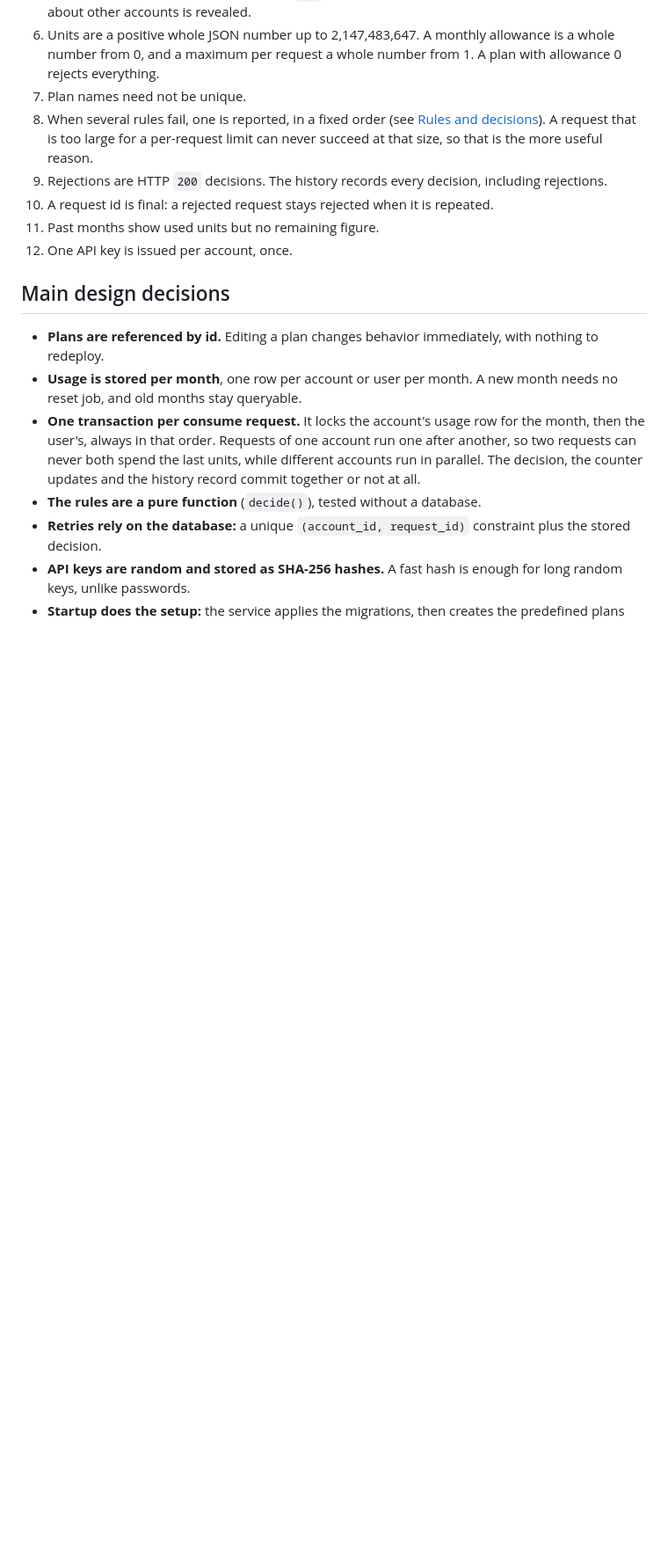
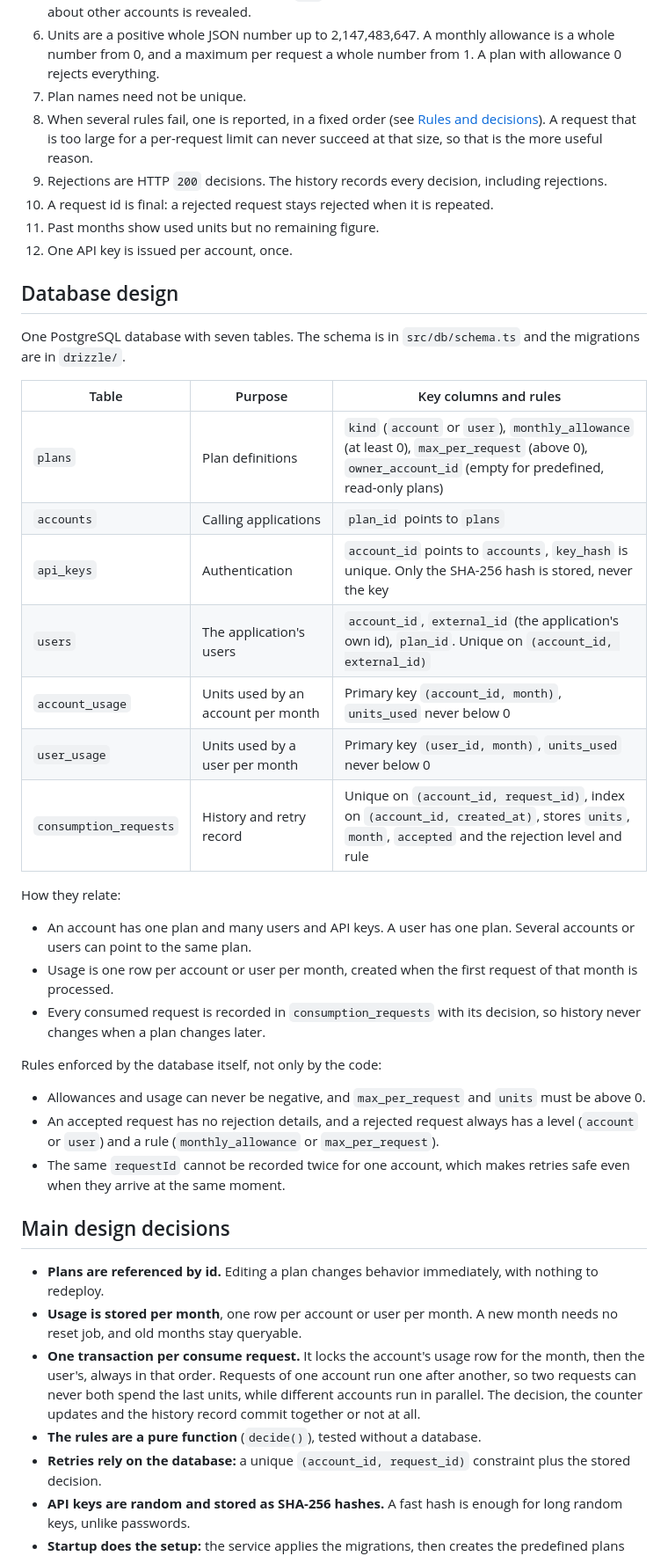
Before and after one commit to bailasan-qadan/usage-metering-service, a Markdown page: README.md, the part around one of its changes. Shown at 88% size. GitHub-like rendering; blank space fills up the shorter version.

Commit message:
Document database design and update replay behavior

```diff
--- a/README.md
+++ b/README.md
@@ -233,6 +234,32 @@ The brief leaves these open. They are applied consistently across the service.
 10. A request id is final: a rejected request stays rejected when it is repeated.
 11. Past months show used units but no remaining figure.
 12. One API key is issued per account, once.
+
+## Database design
+
+One PostgreSQL database with seven tables. The schema is in `src/db/schema.ts` and the migrations are in `drizzle/`.
+
+| Table | Purpose | Key columns and rules |
+|---|---|---|
+| `plans` | Plan definitions | `kind` (`account` or `user`), `monthly_allowance` (at least 0), `max_per_request` (above 0), `owner_account_id` (empty for predefined, read-only plans) |
+| `accounts` | Calling applications | `plan_id` points to `plans` |
+| `api_keys` | Authentication | `account_id` points to `accounts`, `key_hash` is unique. Only the SHA-256 hash is stored, never the key |
+| `users` | The application's users | `account_id`, `external_id` (the application's own id), `plan_id`. Unique on `(account_id, external_id)` |
+| `account_usage` | Units used by an account per month | Primary key `(account_id, month)`, `units_used` never below 0 |
+| `user_usage` | Units used by a user per month | Primary key `(user_id, month)`, `units_used` never below 0 |
+| `consumption_requests` | History and retry record | Unique on `(account_id, request_id)`, index on `(account_id, created_at)`, stores `units`, `month`, `accepted` and the rejection level and rule |
+
+How they relate:
+
+- An account has one plan and many users and API keys. A user has one plan. Several accounts or users can point to the same plan.
+- Usage is one row per account or user per month, created when the first request of that month is processed.
+- Every consumed request is recorded in `consumption_requests` with its decision, so history never changes when a plan changes later.
+
+Rules enforced by the database itself, not only by the code:
+
+- Allowances and usage can never be negative, and `max_per_request` and `units` must be above 0.
+- An accepted request has no rejection details, and a rejected request always has a level (`account` or `user`) and a rule (`monthly_allowance` or `max_per_request`).
+- The same `requestId` cannot be recorded twice for one account, which makes retries safe even when they arrive at the same moment.
 
 ## Main design decisions
 
```
Also changed, not shown: other parts of README.md (+2 -1 lines).
